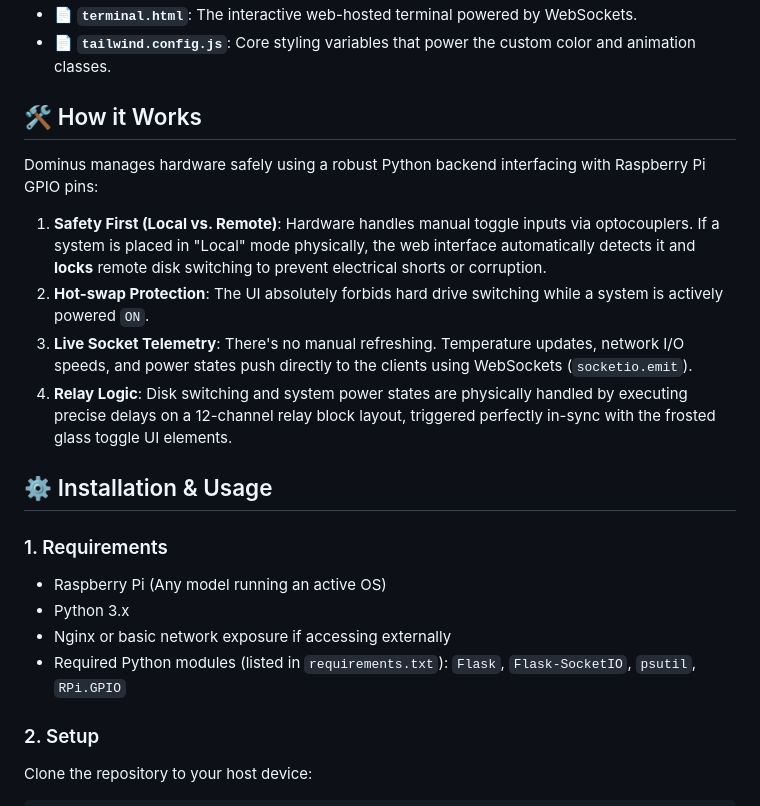
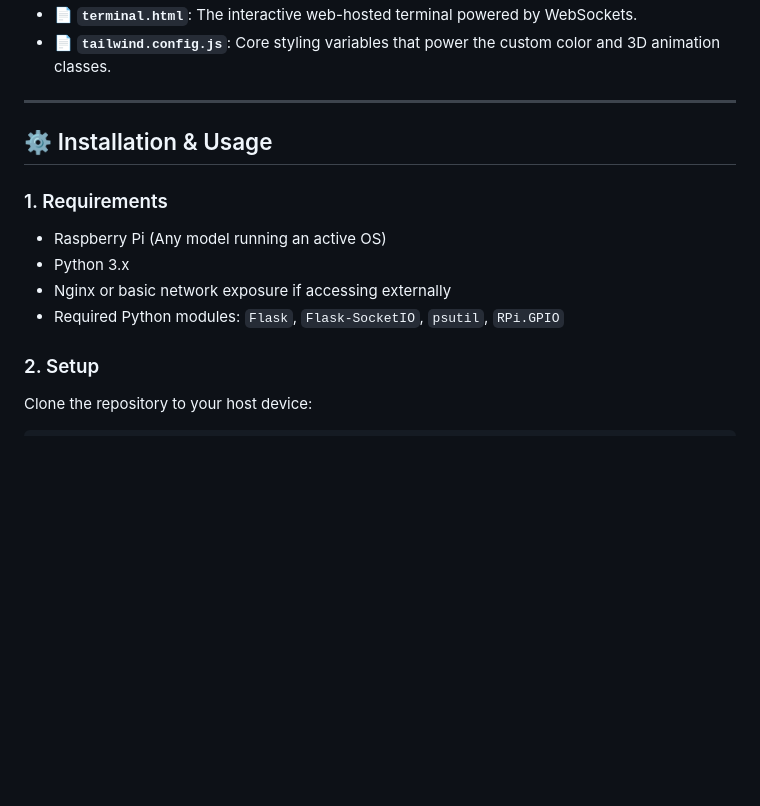
Before and after one commit to PRIME0119/PROJECT-0, a Markdown page: VERSION 1/Software/README.md, the part around one of its changes. GitHub-like rendering; blank space fills up the shorter version.

```diff
--- a/VERSION 1/Software/README.md
+++ b/VERSION 1/Software/README.md
@@ -31,14 +67,7 @@ Here is how the views are organized so you can navigate the code efficiently:
 - 📄 **`terminal.html`**: The interactive web-hosted terminal powered by WebSockets.
-- 📄 **`tailwind.config.js`**: Core styling variables that power the custom color and animation classes.
+- 📄 **`tailwind.config.js`**: Core styling variables that power the custom color and 3D animation classes.
 
-## 🛠️ How it Works
-
-Dominus manages hardware safely using a robust Python backend interfacing with Raspberry Pi GPIO pins:
-
-1. **Safety First (Local vs. Remote)**: Hardware handles manual toggle inputs via optocouplers. If a system is placed in "Local" mode physically, the web interface automatically detects it and **locks** remote disk switching to prevent electrical shorts or corruption.
-2. **Hot-swap Protection**: The UI absolutely forbids hard drive switching while a system is actively powered `ON`.
-3. **Live Socket Telemetry**: There's no manual refreshing. Temperature updates, network I/O speeds, and power states push directly to the clients using WebSockets (`socketio.emit`).
-4. **Relay Logic**: Disk switching and system power states are physically handled by executing precise delays on a 12-channel relay block layout, triggered perfectly in-sync with the frosted glass toggle UI elements.
+---
 
 ## ⚙️ Installation & Usage
 
@@ -47,7 +76,7 @@ Dominus manages hardware safely using a robust Python backend interfacing with R
 - Raspberry Pi (Any model running an active OS)
 - Python 3.x
 - Nginx or basic network exposure if accessing externally
-- Required Python modules (listed in `requirements.txt`):
+- Required Python modules:
   `Flask`, `Flask-SocketIO`, `psutil`, `RPi.GPIO`
 
 ### 2. Setup
```
Also changed, not shown: other parts of VERSION 1/Software/README.md (+46 -10 lines).
